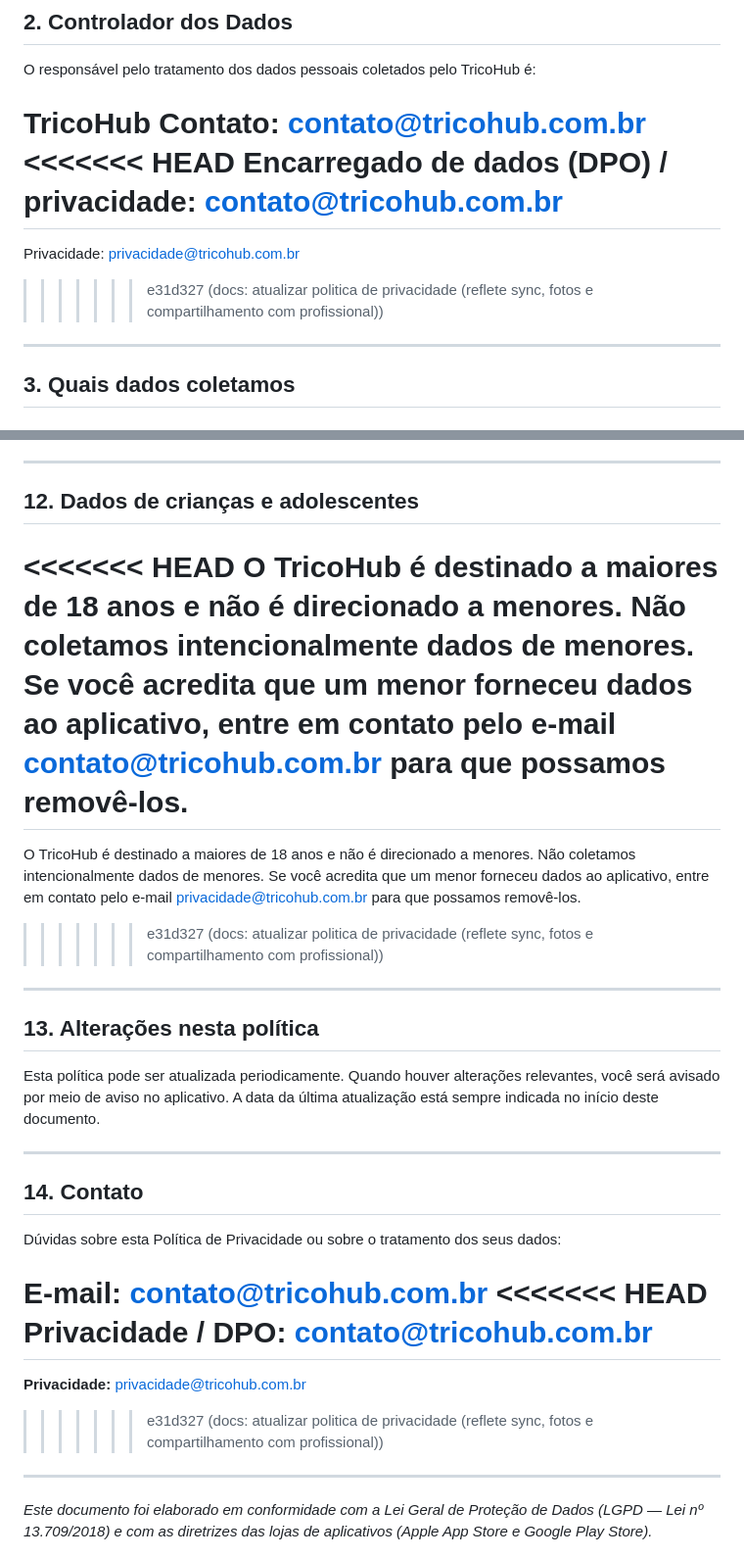
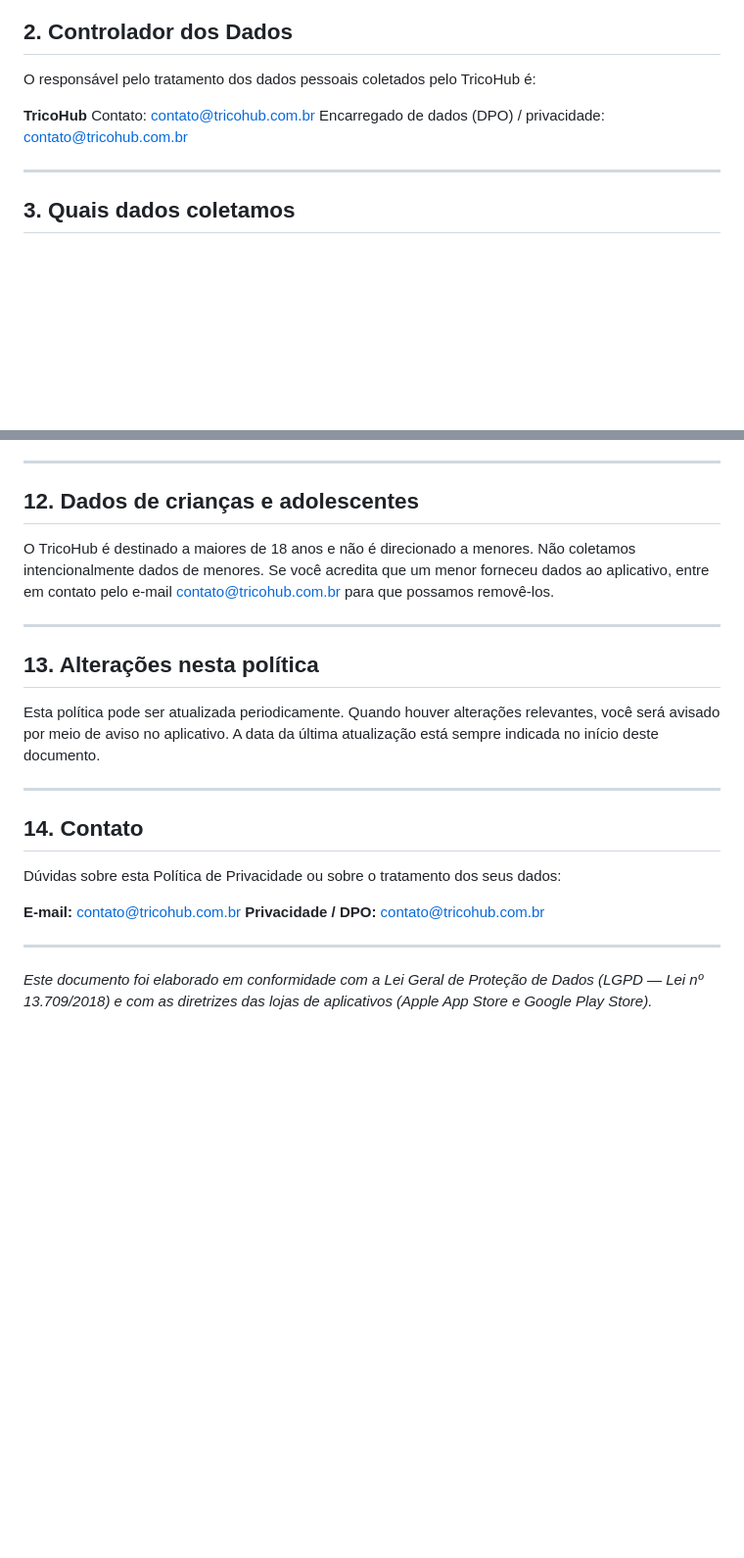
Before and after one commit to alarconreis/alarconreis.github.io, a Markdown page: privacidade.md, 2 parts joined by grey strips. Shown at 98% size. Drawn GitHub-style; blank space fills up the shorter version.

Commit message:
fix: remover marcadores de conflito da politica (manter contato@)

```diff
--- a/privacidade.md
+++ b/privacidade.md
@@ -18,11 +18,7 @@ O responsável pelo tratamento dos dados pessoais coletados pelo TricoHub é:
 
 **TricoHub**
 Contato: contato@tricohub.com.br
-<<<<<<< HEAD
 Encarregado de dados (DPO) / privacidade: contato@tricohub.com.br
-=======
-Privacidade: privacidade@tricohub.com.br
->>>>>>> e31d327 (docs: atualizar politica de privacidade (reflete sync, fotos e compartilhamento com profissional))
 
 ---
 
@@ -148,11 +140,7 @@ O tratamento dos dados pessoais pelo TricoHub baseia-se nas seguintes hipóteses
 
 ## 12. Dados de crianças e adolescentes
 
-<<<<<<< HEAD
 O TricoHub é destinado a maiores de 18 anos e não é direcionado a menores. Não coletamos intencionalmente dados de menores. Se você acredita que um menor forneceu dados ao aplicativo, entre em contato pelo e-mail contato@tricohub.com.br para que possamos removê-los.
-=======
-O TricoHub é destinado a maiores de 18 anos e não é direcionado a menores. Não coletamos intencionalmente dados de menores. Se você acredita que um menor forneceu dados ao aplicativo, entre em contato pelo e-mail privacidade@tricohub.com.br para que possamos removê-los.
->>>>>>> e31d327 (docs: atualizar politica de privacidade (reflete sync, fotos e compartilhamento com profissional))
 
 ---
 
@@ -167,11 +155,7 @@ Esta política pode ser atualizada periodicamente. Quando houver alterações re
 Dúvidas sobre esta Política de Privacidade ou sobre o tratamento dos seus dados:
 
 **E-mail:** contato@tricohub.com.br
-<<<<<<< HEAD
 **Privacidade / DPO:** contato@tricohub.com.br
-=======
-**Privacidade:** privacidade@tricohub.com.br
->>>>>>> e31d327 (docs: atualizar politica de privacidade (reflete sync, fotos e compartilhamento com profissional))
 
 ---
 
```
Also changed, not shown: other parts of privacidade.md (+0 -4 lines).
